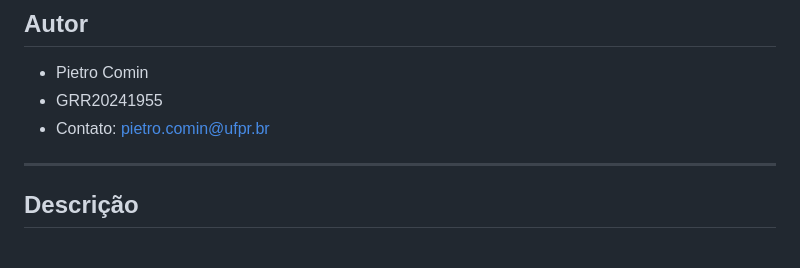
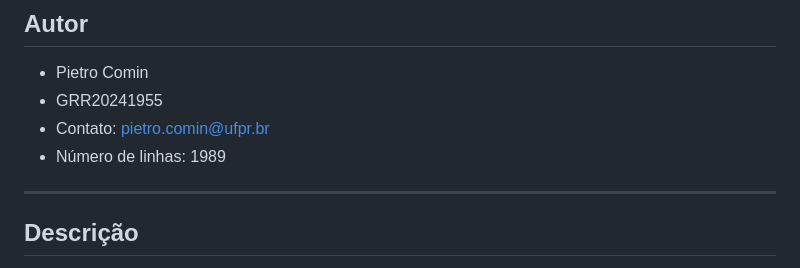
Before and after one commit to pietrocom/prog2-2025-1, a Markdown page: README.md, the part around the change. Drawn GitHub-style.

```diff
--- a/README.md
+++ b/README.md
@@ -4,6 +4,7 @@
 - Pietro Comin
 - GRR20241955
 - Contato: [pietro.comin@ufpr.br](mailto:pietro.comin@ufpr.br)
+- Número de linhas: 1989
 
 ---
 
```
